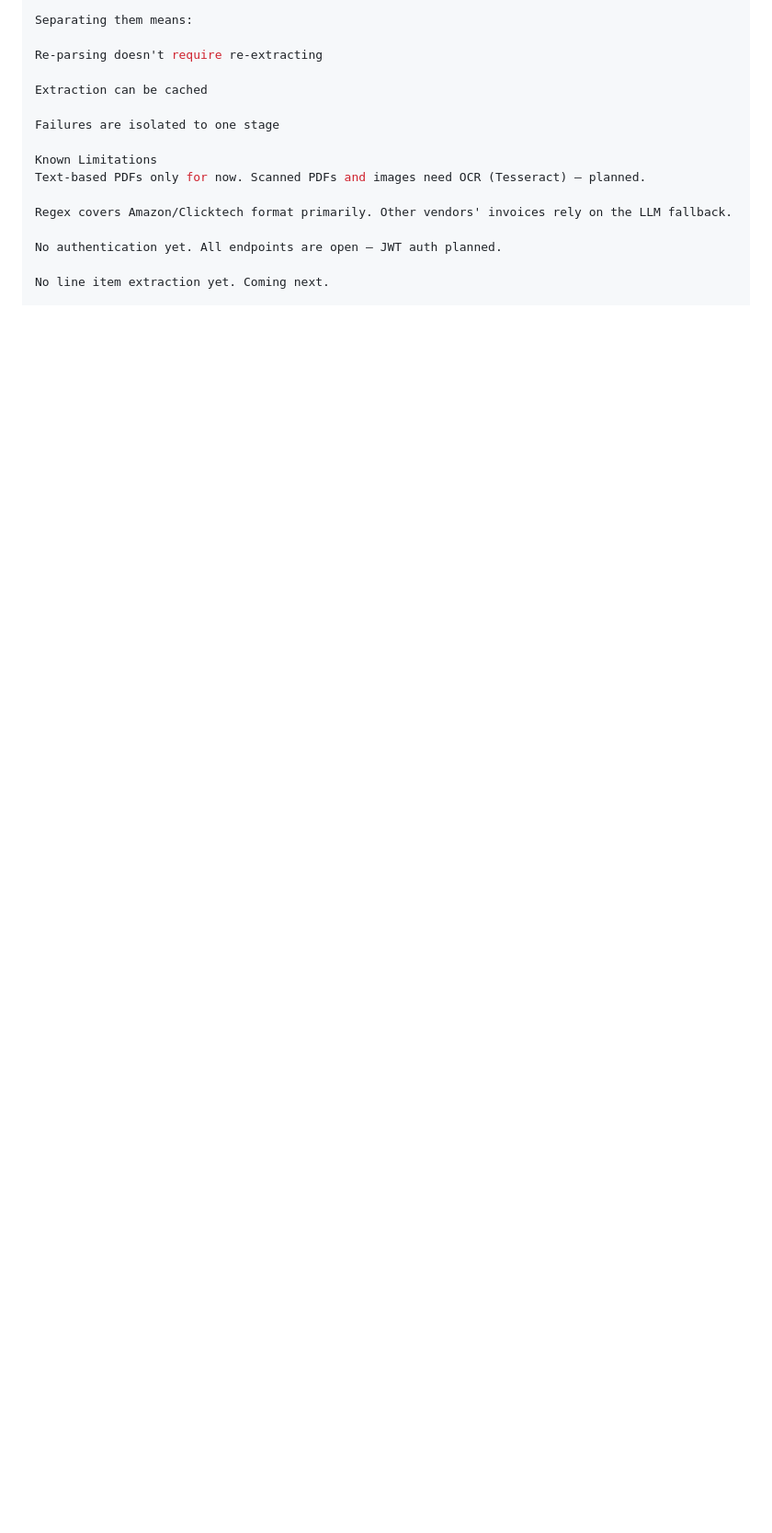
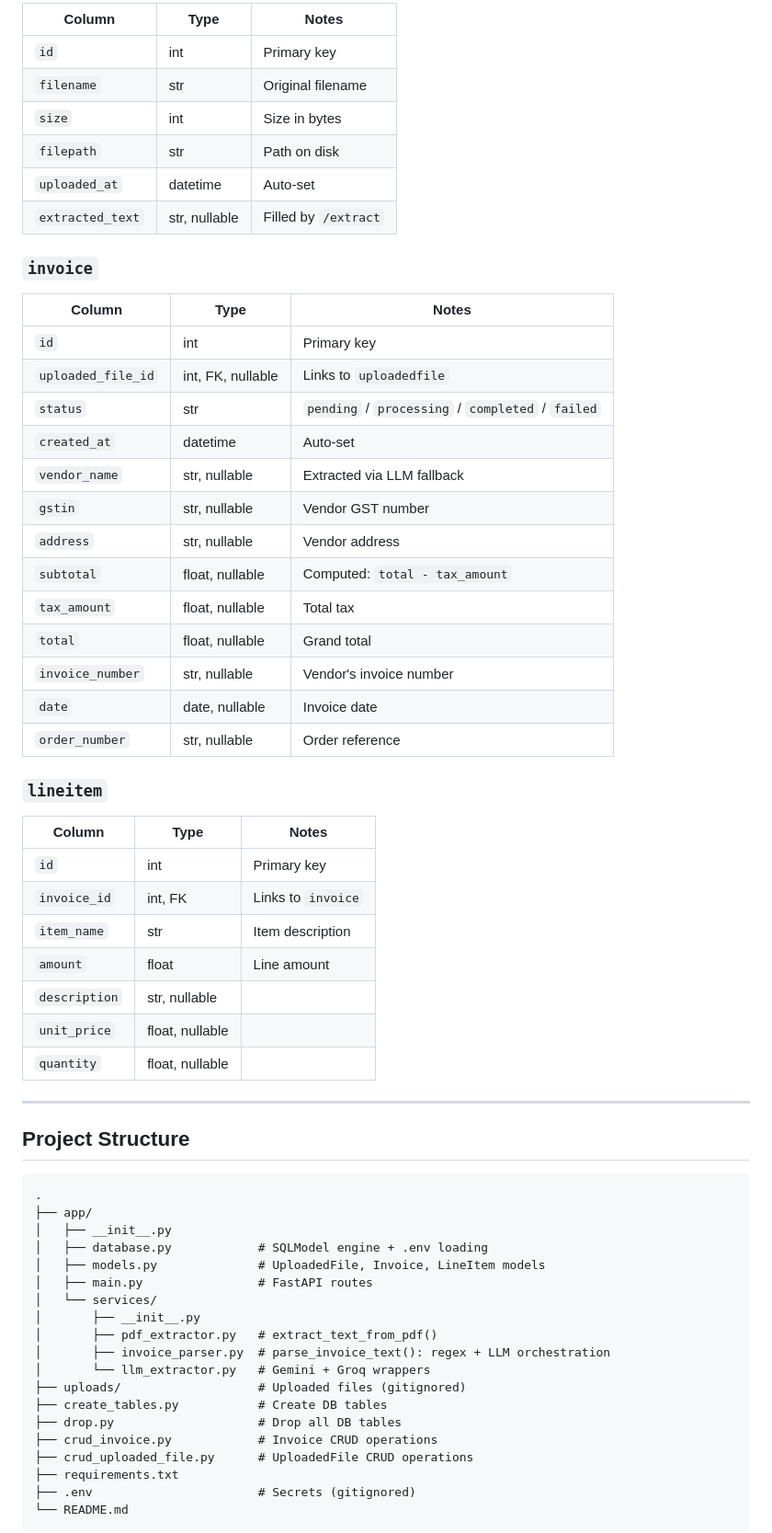
Before and after one commit to ChaitanyMishra/invoice-receipt-parser, a Markdown page: README.md, the part around one of its changes. Shown at 92% size. GitHub-like rendering; blank space fills up the shorter version.

````diff
--- a/README.md
+++ b/README.md
@@ -207,18 +187,66 @@ Why separate /extract and /parse?
 
-Separating them means:
+| Column | Type | Notes |
+|--------|------|-------|
+| `id` | int | Primary key |
+| `filename` | str | Original filename |
+| `size` | int | Size in bytes |
+| `filepath` | str | Path on disk |
+| `uploaded_at` | datetime | Auto-set |
+| `extracted_text` | str, nullable | Filled by `/extract` |
 
-Re-parsing doesn't require re-extracting
+### `invoice`
 
-Extraction can be cached
+| Column | Type | Notes |
+|--------|------|-------|
+| `id` | int | Primary key |
+| `uploaded_file_id` | int, FK, nullable | Links to `uploadedfile` |
+| `status` | str | `pending` / `processing` / `completed` / `failed` |
+| `created_at` | datetime | Auto-set |
+| `vendor_name` | str, nullable | Extracted via LLM fallback |
+| `gstin` | str, nullable | Vendor GST number |
+| `address` | str, nullable | Vendor address |
+| `subtotal` | float, nullable | Computed: `total - tax_amount` |
+| `tax_amount` | float, nullable | Total tax |
+| `total` | float, nullable | Grand total |
+| `invoice_number` | str, nullable | Vendor's invoice number |
+| `date` | date, nullable | Invoice date |
+| `order_number` | str, nullable | Order reference |
 
-Failures are isolated to one stage
+### `lineitem`
 
-Known Limitations
-Text-based PDFs only for now. Scanned PDFs and images need OCR (Tesseract) — planned.
+| Column | Type | Notes |
+|--------|------|-------|
+| `id` | int | Primary key |
+| `invoice_id` | int, FK | Links to `invoice` |
+| `item_name` | str | Item description |
+| `amount` | float | Line amount |
+| `description` | str, nullable | |
+| `unit_price` | float, nullable | |
+| `quantity` | float, nullable | |
 
-Regex covers Amazon/Clicktech format primarily. Other vendors' invoices rely on the LLM fallback.
+---
 
-No authentication yet. All endpoints are open — JWT auth planned.
+## Project Structure
 
-No line item extraction yet. Coming next.
+```text
+.
+├── app/
+│   ├── __init__.py
+│   ├── database.py            # SQLModel engine + .env loading
+│   ├── models.py              # UploadedFile, Invoice, LineItem models
+│   ├── main.py                # FastAPI routes
+│   └── services/
+│       ├── __init__.py
+│       ├── pdf_extractor.py   # extract_text_from_pdf()
+│       ├── invoice_parser.py  # parse_invoice_text(): regex + LLM orchestration
+│       └── llm_extractor.py   # Gemini + Groq wrappers
+├── uploads/                   # Uploaded files (gitignored)
+├── create_tables.py           # Create DB tables
+├── drop.py                    # Drop all DB tables
+├── crud_invoice.py            # Invoice CRUD operations
+├── crud_uploaded_file.py      # UploadedFile CRUD operations
+├── requirements.txt
+├── .env                       # Secrets (gitignored)
+└── README.md
+```
 
````
Also changed, not shown: other parts of README.md (+186 -169 lines).
